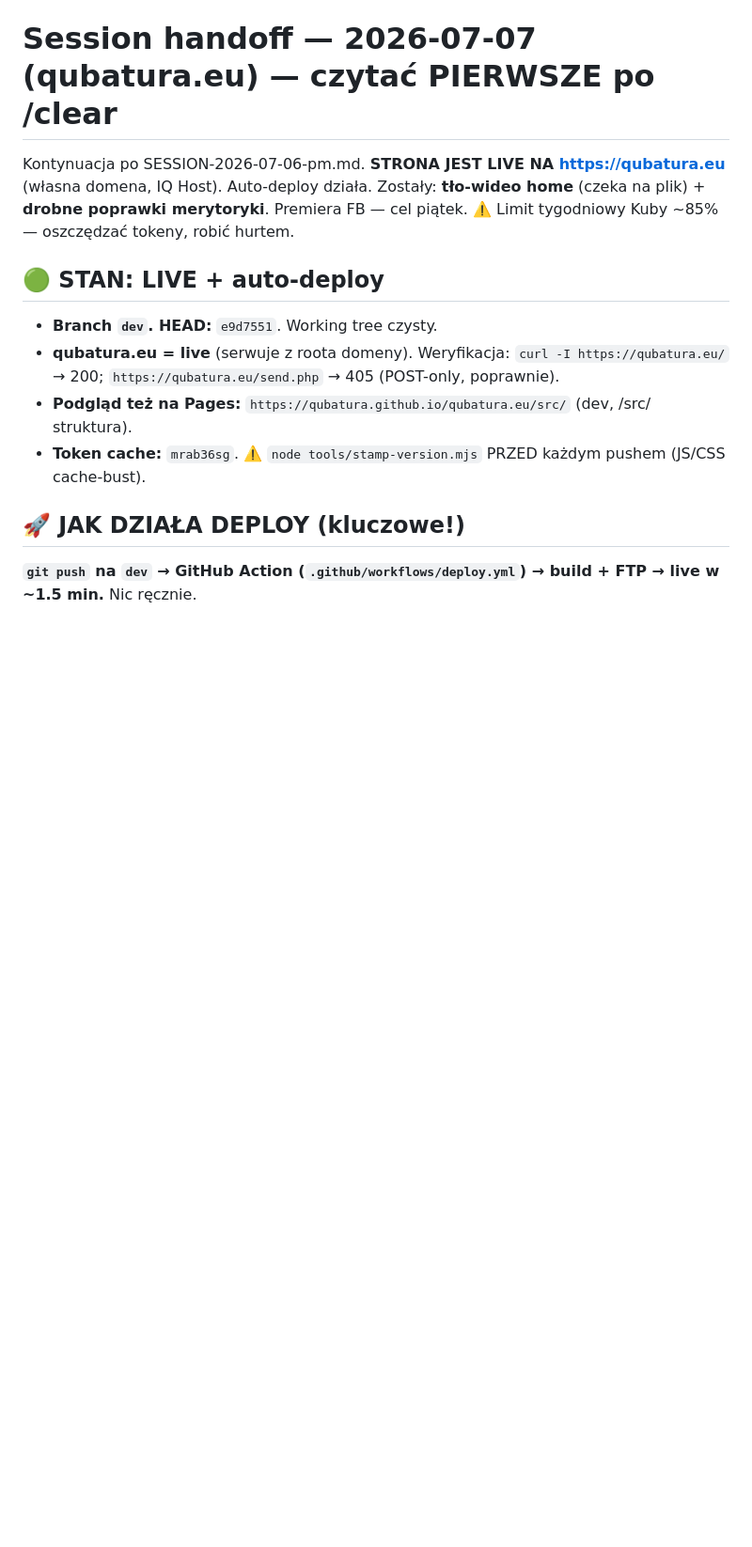
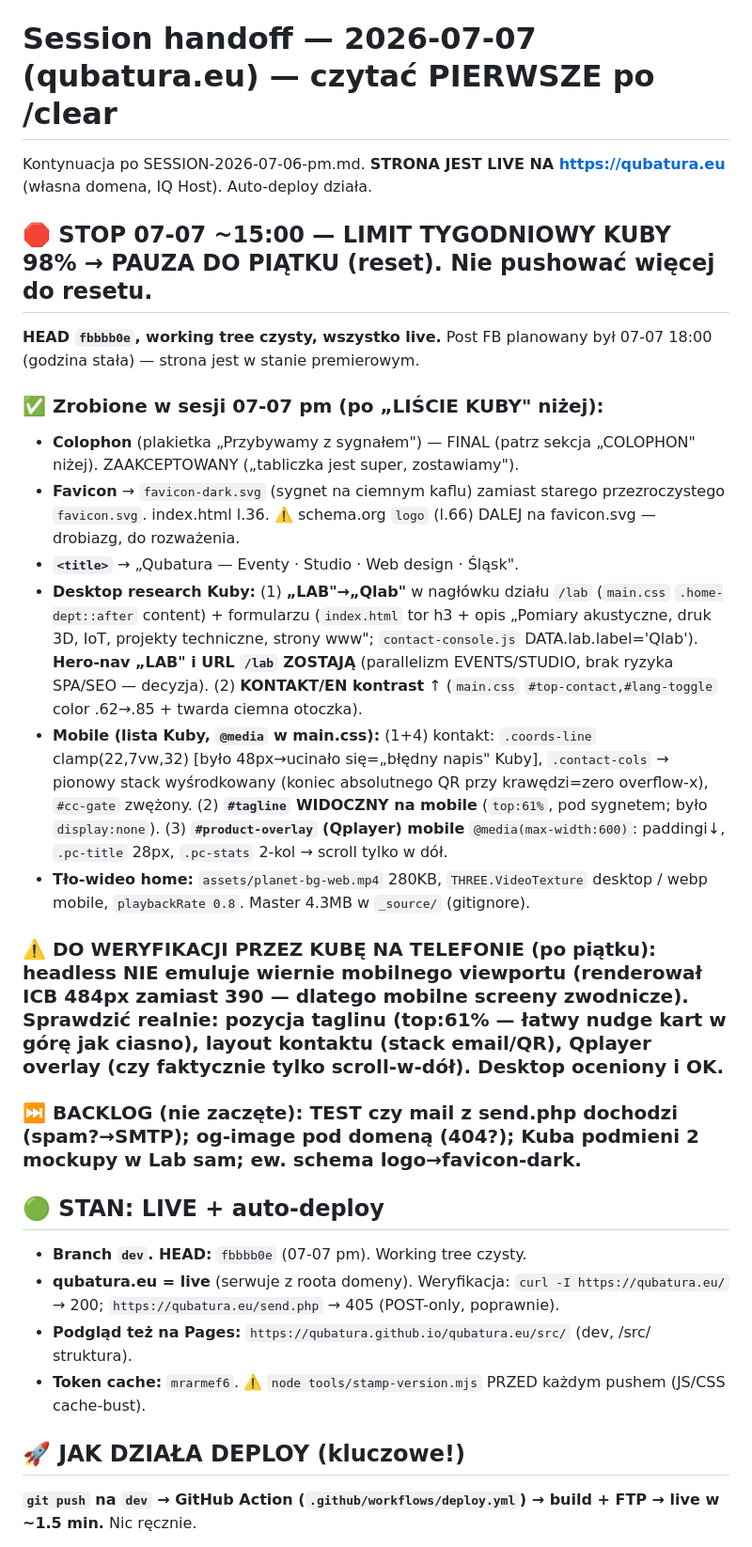
Before and after one commit to Qubatura/qubatura.eu, a Markdown page: SESSION-2026-07-07.md, the part around the change. Shown at 94% size. Drawn GitHub-style; blank space fills up the shorter version.

Commit message:
handoff MD: STOP 07-07 (limit 98%) — stan premierowy, mobile do weryfikacji po piątku

```diff
--- a/SESSION-2026-07-07.md
+++ b/SESSION-2026-07-07.md
@@ -1,12 +1,26 @@
 # Session handoff — 2026-07-07 (qubatura.eu) — czytać PIERWSZE po /clear
 
-Kontynuacja po SESSION-2026-07-06-pm.md. **STRONA JEST LIVE NA https://qubatura.eu** (własna domena, IQ Host). Auto-deploy działa. Zostały: **tło-wideo home** (czeka na plik) + **drobne poprawki merytoryki**. Premiera FB — cel piątek. ⚠️ Limit tygodniowy Kuby ~85% — oszczędzać tokeny, robić hurtem.
+Kontynuacja po SESSION-2026-07-06-pm.md. **STRONA JEST LIVE NA https://qubatura.eu** (własna domena, IQ Host). Auto-deploy działa.
+
+## 🛑 STOP 07-07 ~15:00 — LIMIT TYGODNIOWY KUBY 98% → PAUZA DO PIĄTKU (reset). Nie pushować więcej do resetu.
+**HEAD `fbbbb0e`, working tree czysty, wszystko live.** Post FB planowany był 07-07 18:00 (godzina stała) — strona jest w stanie premierowym.
+
+### ✅ Zrobione w sesji 07-07 pm (po „LIŚCIE KUBY" niżej):
+- **Colophon** (plakietka „Przybywamy z sygnałem") — FINAL (patrz sekcja „COLOPHON" niżej). ZAAKCEPTOWANY („tabliczka jest super, zostawiamy").
+- **Favicon** → `favicon-dark.svg` (sygnet na ciemnym kaflu) zamiast starego przezroczystego `favicon.svg`. index.html l.36. ⚠️ schema.org `logo` (l.66) DALEJ na favicon.svg — drobiazg, do rozważenia.
+- **`<title>`** → „Qubatura — Eventy · Studio · Web design · Śląsk".
+- **Desktop research Kuby:** (1) **„LAB"→„Qlab"** w nagłówku działu `/lab` (`main.css` `.home-dept::after` content) + formularzu (`index.html` tor h3 + opis „Pomiary akustyczne, druk 3D, IoT, projekty techniczne, strony www"; `contact-console.js` DATA.lab.label='Qlab'). **Hero-nav „LAB" i URL `/lab` ZOSTAJĄ** (parallelizm EVENTS/STUDIO, brak ryzyka SPA/SEO — decyzja). (2) **KONTAKT/EN kontrast** ↑ (`main.css` `#top-contact,#lang-toggle` color .62→.85 + twarda ciemna otoczka).
+- **Mobile (lista Kuby, `@media` w main.css):** (1+4) kontakt: `.coords-line` clamp(22,7vw,32) [było 48px→ucinało się=„błędny napis" Kuby], `.contact-cols` → pionowy stack wyśrodkowany (koniec absolutnego QR przy krawędzi=zero overflow-x), `#cc-gate` zwężony. (2) **`#tagline` WIDOCZNY na mobile** (`top:61%`, pod sygnetem; było `display:none`). (3) **`#product-overlay` (Qplayer) mobile** `@media(max-width:600)`: paddingi↓, `.pc-title` 28px, `.pc-stats` 2-kol → scroll tylko w dół.
+- **Tło-wideo home:** `assets/planet-bg-web.mp4` 280KB, `THREE.VideoTexture` desktop / webp mobile, `playbackRate 0.8`. Master 4.3MB w `_source/` (gitignore).
+
+### ⚠️ DO WERYFIKACJI PRZEZ KUBĘ NA TELEFONIE (po piątku): headless NIE emuluje wiernie mobilnego viewportu (renderował ICB 484px zamiast 390 — dlatego mobilne screeny zwodnicze). Sprawdzić realnie: **pozycja taglinu** (top:61% — łatwy nudge kart w górę jak ciasno), **layout kontaktu** (stack email/QR), **Qplayer overlay** (czy faktycznie tylko scroll-w-dół). Desktop oceniony i OK.
+### ⏭️ BACKLOG (nie zaczęte): TEST czy mail z send.php dochodzi (spam?→SMTP); og-image pod domeną (404?); Kuba podmieni 2 mockupy w Lab sam; ew. schema logo→favicon-dark.
 
 ## 🟢 STAN: LIVE + auto-deploy
-- **Branch `dev`. HEAD:** `e9d7551`. Working tree czysty.
+- **Branch `dev`. HEAD:** `fbbbb0e` (07-07 pm). Working tree czysty.
 - **qubatura.eu = live** (serwuje z roota domeny). Weryfikacja: `curl -I https://qubatura.eu/` → 200; `https://qubatura.eu/send.php` → 405 (POST-only, poprawnie).
 - **Podgląd też na Pages:** `https://qubatura.github.io/qubatura.eu/src/` (dev, /src/ struktura).
-- **Token cache:** `mrab36sg`. ⚠️ `node tools/stamp-version.mjs` PRZED każdym pushem (JS/CSS cache-bust).
+- **Token cache:** `mrarmef6`. ⚠️ `node tools/stamp-version.mjs` PRZED każdym pushem (JS/CSS cache-bust).
 
 ## 🚀 JAK DZIAŁA DEPLOY (kluczowe!)
 **`git push` na `dev` → GitHub Action (`.github/workflows/deploy.yml`) → build + FTP → live w ~1.5 min.** Nic ręcznie.
```
